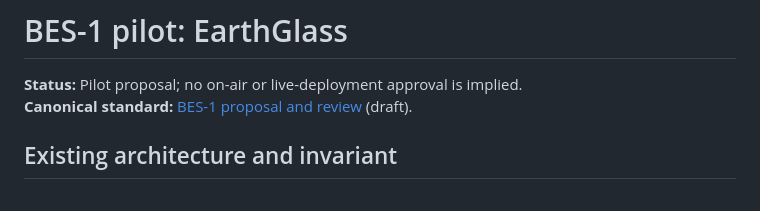
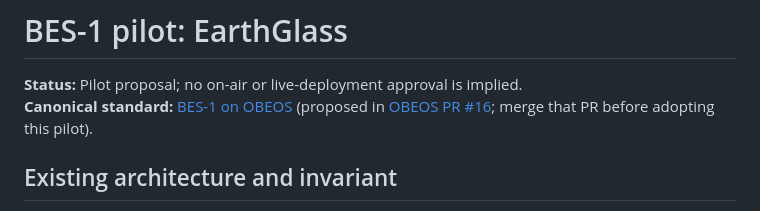
Before and after one commit to 5K-bit/Earthglass, a Markdown page: ENGINEERING.md, the part around the change. Rendered like a GitHub page.

Commit message:
docs: make BES-1 adoption and canonical reference unambiguous

```diff
--- a/ENGINEERING.md
+++ b/ENGINEERING.md
@@ -1,7 +1,7 @@
 # BES-1 pilot: EarthGlass
 
 **Status:** Pilot proposal; no on-air or live-deployment approval is implied.
-**Canonical standard:** [BES-1 proposal and review](https://github.com/5K-bit/O.B.E.O.S/pull/16) (draft).
+**Canonical standard:** [BES-1 on OBEOS](https://github.com/5K-bit/O.B.E.O.S/blob/main/docs/standards/BES-1.md) (proposed in [OBEOS PR #16](https://github.com/5K-bit/O.B.E.O.S/pull/16); merge that PR before adopting this pilot).
 
 ## Existing architecture and invariant
 
```
